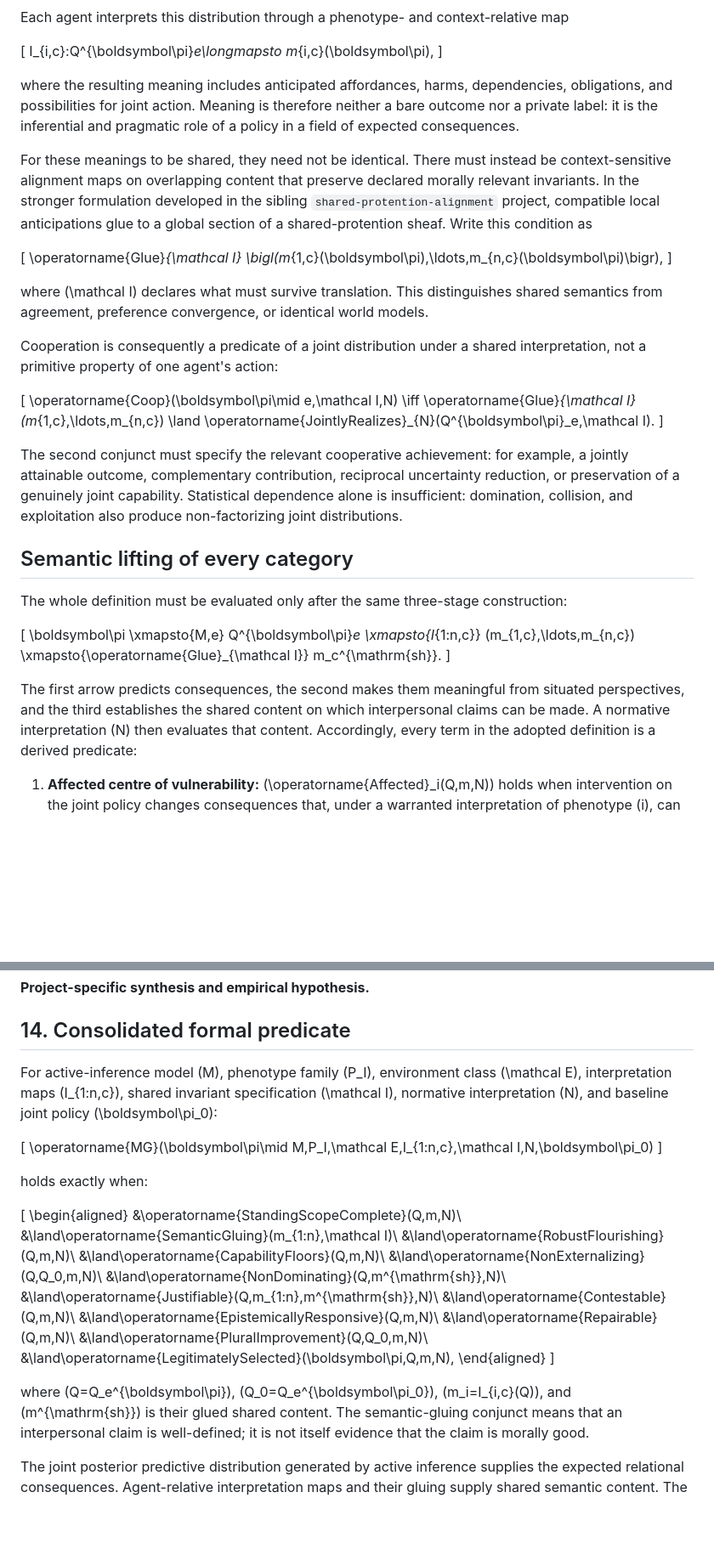
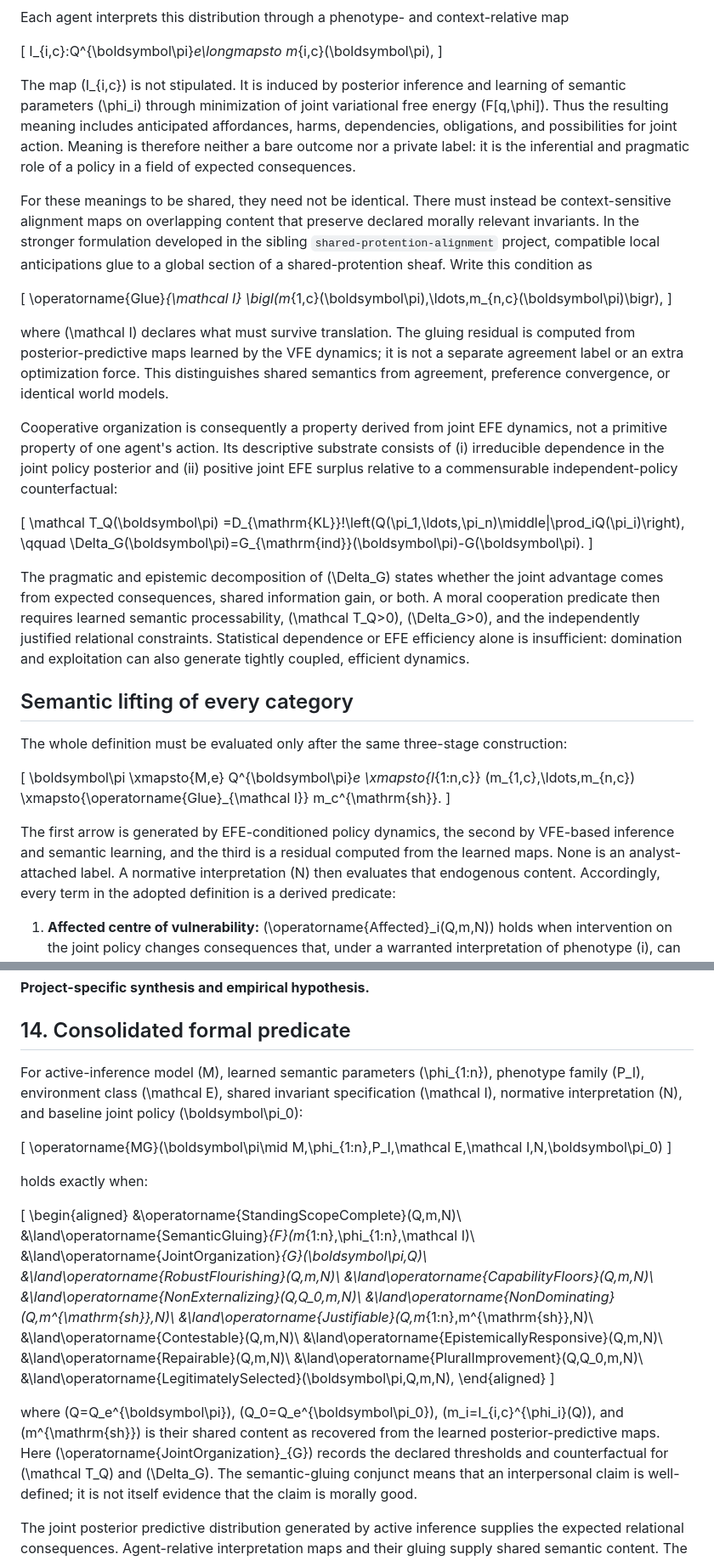
Before and after one commit to mahault/topological-alignment, a Markdown page: docs/MORAL_GOODNESS_ACTIVE_INFERENCE_TRANSLATION.md, 2 parts joined by grey strips. Shown at 85% size. Drawn GitHub-style; blank space fills up the shorter version.

```diff
--- a/docs/MORAL_GOODNESS_ACTIVE_INFERENCE_TRANSLATION.md
+++ b/docs/MORAL_GOODNESS_ACTIVE_INFERENCE_TRANSLATION.md
@@ -58,7 +58,9 @@ Each agent interprets this distribution through a phenotype- and context-relativ
 I_{i,c}:Q^{\boldsymbol\pi}_e\longmapsto m_{i,c}(\boldsymbol\pi),
 \]
 
-where the resulting meaning includes anticipated affordances, harms, dependencies,
+The map \(I_{i,c}\) is not stipulated. It is induced by posterior inference and
+learning of semantic parameters \(\phi_i\) through minimization of joint variational
+free energy \(F[q,\phi]\). Thus the resulting meaning includes anticipated affordances, harms, dependencies,
 obligations, and possibilities for joint action. Meaning is therefore neither a bare
 outcome nor a private label: it is the inferential and pragmatic role of a policy in a
 field of expected consequences.
@@ -74,25 +76,29 @@ section of a shared-protention sheaf. Write this condition as
 \bigl(m_{1,c}(\boldsymbol\pi),\ldots,m_{n,c}(\boldsymbol\pi)\bigr),
 \]
 
-where \(\mathcal I\) declares what must survive translation. This distinguishes
+where \(\mathcal I\) declares what must survive translation. The gluing residual is
+computed from posterior-predictive maps learned by the VFE dynamics; it is not a
+separate agreement label or an extra optimization force. This distinguishes
 shared semantics from agreement, preference convergence, or identical world models.
 
-Cooperation is consequently a predicate of a joint distribution under a shared
-interpretation, not a primitive property of one agent's action:
+Cooperative organization is consequently a property derived from joint EFE dynamics,
+not a primitive property of one agent's action. Its descriptive substrate consists of
+(i) irreducible dependence in the joint policy posterior and (ii) positive joint EFE
+surplus relative to a commensurable independent-policy counterfactual:
 
 \[
-\operatorname{Coop}(\boldsymbol\pi\mid e,\mathcal I,N)
-\iff
-\operatorname{Glue}_{\mathcal I}(m_{1,c},\ldots,m_{n,c})
-\land
-\operatorname{JointlyRealizes}_{N}(Q^{\boldsymbol\pi}_e,\mathcal I).
+\mathcal T_Q(\boldsymbol\pi)
+=D_{\mathrm{KL}}\!\left(Q(\pi_1,\ldots,\pi_n)\middle\|\prod_iQ(\pi_i)\right),
+\qquad
+\Delta_G(\boldsymbol\pi)=G_{\mathrm{ind}}(\boldsymbol\pi)-G(\boldsymbol\pi).
 \]
 
-The second conjunct must specify the relevant cooperative achievement: for example,
-a jointly attainable outcome, complementary contribution, reciprocal uncertainty
-reduction, or preservation of a genuinely joint capability. Statistical dependence
-alone is insufficient: domination, collision, and exploitation also produce
-non-factorizing joint distributions.
+The pragmatic and epistemic decomposition of \(\Delta_G\) states whether the joint
+advantage comes from expected consequences, shared information gain, or both. A moral
+cooperation predicate then requires learned semantic processability,
+\(\mathcal T_Q>0\), \(\Delta_G>0\), and the independently justified relational
+constraints. Statistical dependence or EFE efficiency alone is insufficient:
+domination and exploitation can also generate tightly coupled, efficient dynamics.
 
 ## Semantic lifting of every category
 
@@ -105,9 +111,10 @@ The whole definition must be evaluated only after the same three-stage construct
 \xmapsto{\operatorname{Glue}_{\mathcal I}} m_c^{\mathrm{sh}}.
 \]
 
-The first arrow predicts consequences, the second makes them meaningful from situated
-perspectives, and the third establishes the shared content on which interpersonal
-claims can be made. A normative interpretation \(N\) then evaluates that content.
+The first arrow is generated by EFE-conditioned policy dynamics, the second by
+VFE-based inference and semantic learning, and the third is a residual computed from
+the learned maps. None is an analyst-attached label. A normative interpretation \(N\)
+then evaluates that endogenous content.
 Accordingly, every term in the adopted definition is a derived predicate:
 
 1. **Affected centre of vulnerability:**
@@ -714,14 +721,14 @@ a community can share a coherent interpretation of an exploitative practice.
 
 ## 14. Consolidated formal predicate
 
-For active-inference model \(M\), phenotype family \(P_I\), environment class
-\(\mathcal E\), interpretation maps \(I_{1:n,c}\), shared invariant specification
-\(\mathcal I\), normative interpretation \(N\), and baseline joint policy
-\(\boldsymbol\pi_0\):
+For active-inference model \(M\), learned semantic parameters \(\phi_{1:n}\),
+phenotype family \(P_I\), environment class \(\mathcal E\), shared invariant
+specification \(\mathcal I\), normative interpretation \(N\), and baseline joint
+policy \(\boldsymbol\pi_0\):
 
 \[
 \operatorname{MG}(\boldsymbol\pi\mid
-M,P_I,\mathcal E,I_{1:n,c},\mathcal I,N,\boldsymbol\pi_0)
+M,\phi_{1:n},P_I,\mathcal E,\mathcal I,N,\boldsymbol\pi_0)
 \]
 
 holds exactly when:
@@ -729,7 +736,8 @@ holds exactly when:
 \[
 \begin{aligned}
 &\operatorname{StandingScopeComplete}(Q,m,N)\\
-&\land\operatorname{SemanticGluing}(m_{1:n},\mathcal I)\\
+&\land\operatorname{SemanticGluing}_{F}(m_{1:n},\phi_{1:n},\mathcal I)\\
+&\land\operatorname{JointOrganization}_{G}(\boldsymbol\pi,Q)\\
 &\land\operatorname{RobustFlourishing}(Q,m,N)\\
 &\land\operatorname{CapabilityFloors}(Q,m,N)\\
 &\land\operatorname{NonExternalizing}(Q,Q_0,m,N)\\
@@ -745,7 +753,10 @@ holds exactly when:
 
 where \(Q=Q_e^{\boldsymbol\pi}\),
 \(Q_0=Q_e^{\boldsymbol\pi_0}\),
-\(m_i=I_{i,c}(Q)\), and \(m^{\mathrm{sh}}\) is their glued shared content. The
+\(m_i=I_{i,c}^{\phi_i}(Q)\), and \(m^{\mathrm{sh}}\) is their shared content as
+recovered from the learned posterior-predictive maps. Here
+\(\operatorname{JointOrganization}_{G}\) records the declared thresholds and
+counterfactual for \(\mathcal T_Q\) and \(\Delta_G\). The
 semantic-gluing conjunct means that an interpersonal claim is well-defined; it is not
 itself evidence that the claim is morally good.
 
```
Also changed, not shown: README.md (+9 -0 lines), docs/ACTIVE_INFERENCE_NORMATIVE_FORMALIZATION.md (+104 -0 lines).
